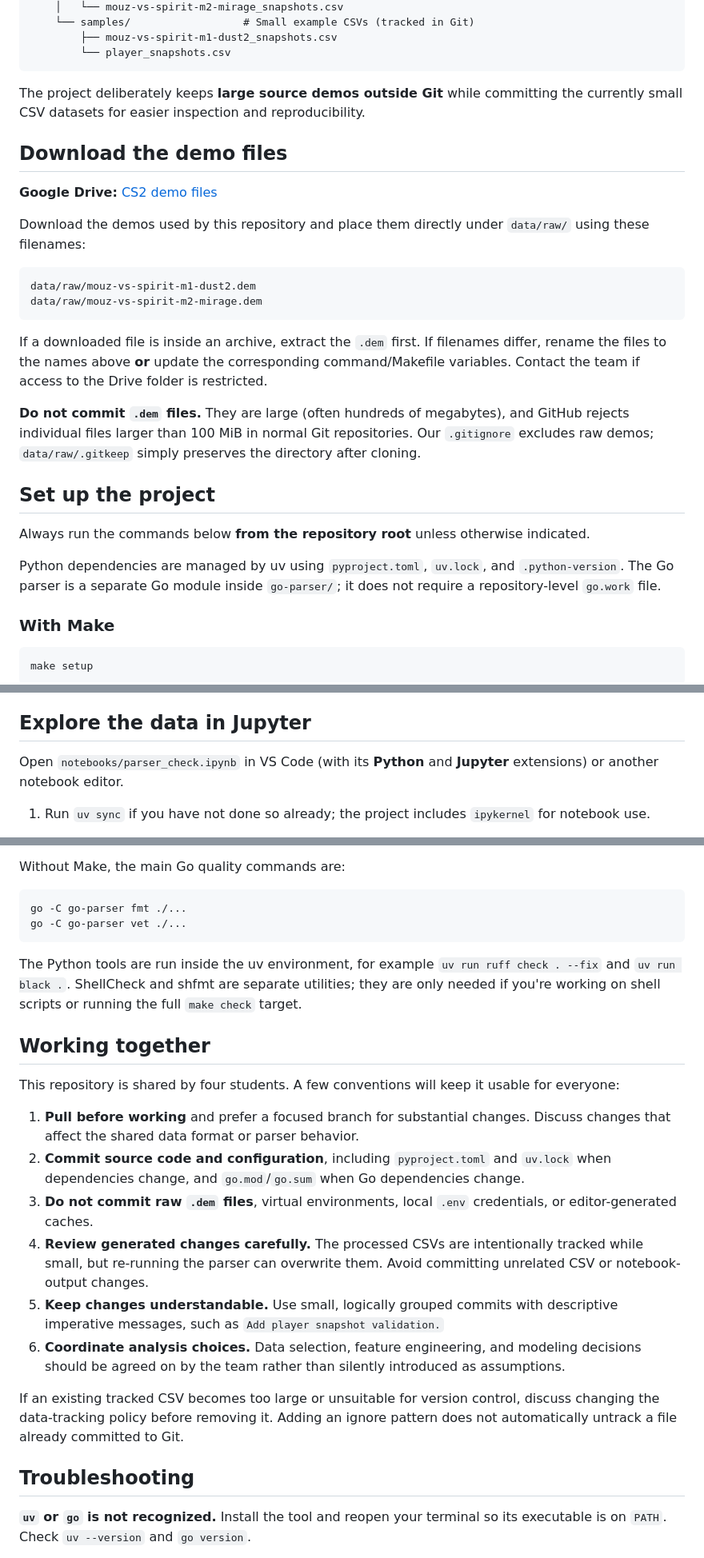
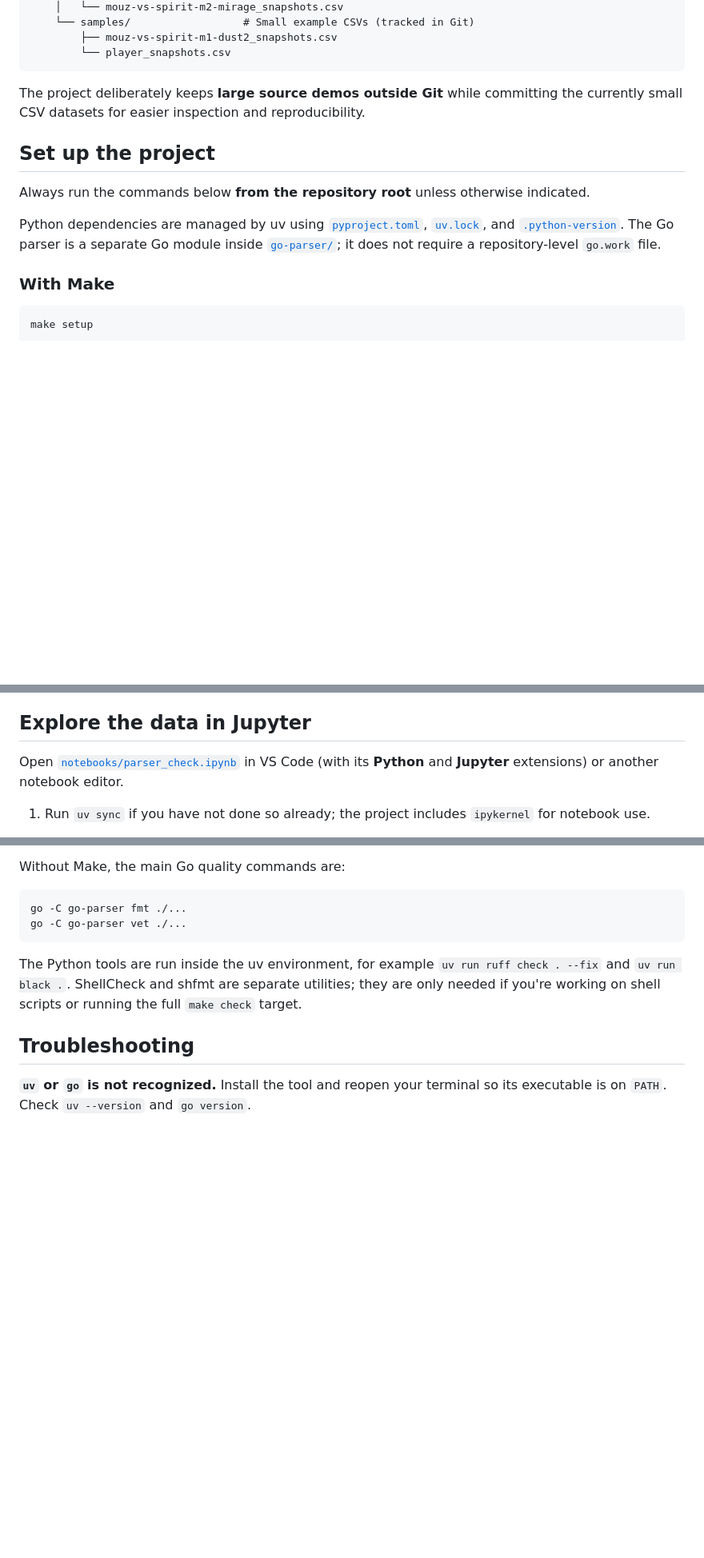
Before and after one commit to 00riddle00/cs2-rop, a Markdown page: README.md, 3 parts joined by grey strips. Shown at 80% size. GitHub-like rendering; blank space fills up the shorter version.

````diff
--- a/README.md
+++ b/README.md
@@ -174,36 +186,14 @@ cs2-rop/
 The project deliberately keeps **large source demos outside Git** while committing the
 currently small CSV datasets for easier inspection and reproducibility.
 
-## Download the demo files
-
-**Google Drive:** [CS2 demo
-files](https://drive.google.com/drive/folders/1UgOOA8CaxJsiOhflHg3al98Yb-lQi989)
-
-Download the demos used by this repository and place them directly under `data/raw/`
-using these filenames:
-
-```text
-data/raw/mouz-vs-spirit-m1-dust2.dem
-data/raw/mouz-vs-spirit-m2-mirage.dem
-```
-
-If a downloaded file is inside an archive, extract the `.dem` first. If filenames
-differ, rename the files to the names above **or** update the corresponding
-command/Makefile variables. Contact the team if access to the Drive folder is
-restricted.
-
-**Do not commit `.dem` files.** They are large (often hundreds of megabytes), and GitHub
-rejects individual files larger than 100 MiB in normal Git repositories. Our
-`.gitignore` excludes raw demos; `data/raw/.gitkeep` simply preserves the directory
-after cloning.
-
 ## Set up the project
 
 Always run the commands below **from the repository root** unless otherwise indicated.
 
-Python dependencies are managed by uv using `pyproject.toml`, `uv.lock`, and
-`.python-version`. The Go parser is a separate Go module inside `go-parser/`; it does
-not require a repository-level `go.work` file.
+Python dependencies are managed by uv using [`pyproject.toml`](./pyproject.toml),
+[`uv.lock`](./uv.lock), and [`.python-version`](./.python-version). The Go parser is a
+separate Go module inside [`go-parser/`](./go-parser/); it does not require a
+repository-level `go.work` file.
 
 ### With Make
 
@@ -276,8 +267,8 @@ You can still invoke the command while standing in the repository root.
 
 ## Explore the data in Jupyter
 
-Open `notebooks/parser_check.ipynb` in VS Code (with its **Python** and **Jupyter**
-extensions) or another notebook editor.
+Open [`notebooks/parser_check.ipynb`](./notebooks/parser_check.ipynb) in VS Code
+(with its **Python** and **Jupyter** extensions) or another notebook editor.
 
 1. Run `uv sync` if you have not done so already; the project includes `ipykernel` for
    notebook use.
@@ -362,33 +355,10 @@ go -C go-parser fmt ./...
 go -C go-parser vet ./...
 ```
 
-The Python tools are run inside the uv environment, for example `uv run ruff check .
---fix` and `uv run black .`. ShellCheck and shfmt are separate utilities; they are only
-needed if you're working on shell scripts or running the full `make check` target.
-
-## Working together
-
-This repository is shared by four students. A few conventions will keep it usable for
-everyone:
-
-1. **Pull before working** and prefer a focused branch for substantial changes. Discuss
-   changes that affect the shared data format or parser behavior.
-2. **Commit source code and configuration**, including `pyproject.toml` and `uv.lock`
-   when dependencies change, and `go.mod`/`go.sum` when Go dependencies change.
-3. **Do not commit raw `.dem` files**, virtual environments, local `.env` credentials,
-   or editor-generated caches.
-4. **Review generated changes carefully.** The processed CSVs are intentionally tracked
-   while small, but re-running the parser can overwrite them. Avoid committing unrelated
-     CSV or notebook-output changes.
-5. **Keep changes understandable.** Use small, logically grouped commits with
-   descriptive imperative messages, such as `Add player snapshot validation.`
-6. **Coordinate analysis choices.** Data selection, feature engineering, and modeling
-   decisions should be agreed on by the team rather than silently introduced as
-   assumptions.
-
-If an existing tracked CSV becomes too large or unsuitable for version control, discuss
-changing the data-tracking policy before removing it. Adding an ignore pattern does not
-automatically untrack a file already committed to Git.
+The Python tools are run inside the uv environment, for example
+`uv run ruff check . --fix` and `uv run black .`. ShellCheck and shfmt are separate
+utilities; they are only needed if you're working on shell scripts or running the
+full `make check` target.
 
 ## Troubleshooting
 
````
Also changed, not shown: other parts of README.md (+69 -49 lines).
